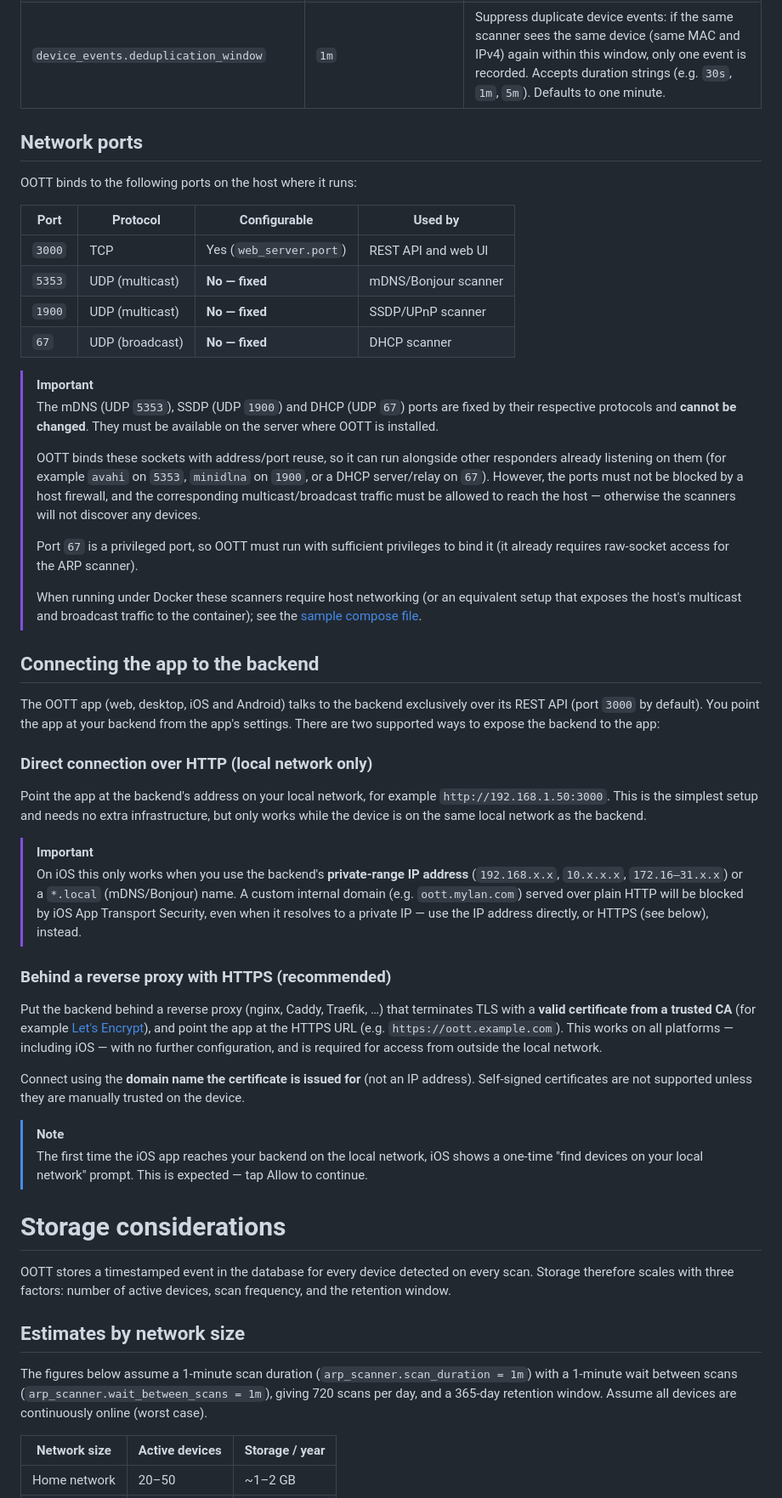
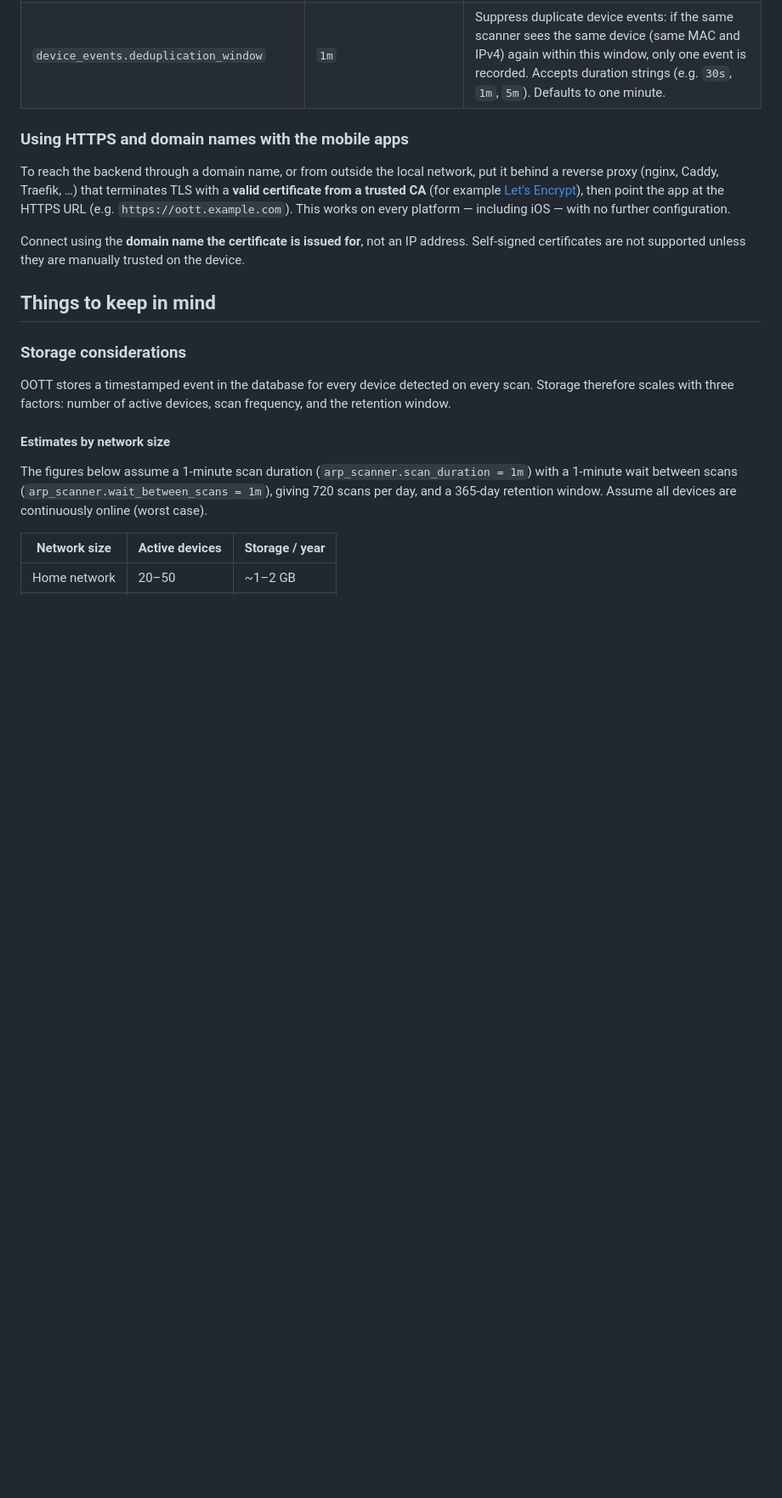
Before and after one commit to rzuasti/oott, a Markdown page: README.md, the part around one of its changes. Shown at 85% size. Rendered like a GitHub page; blank space fills up the shorter version.

```diff
--- a/README.md
+++ b/README.md
@@ -158,47 +182,17 @@ If you are using Docker I recommend writing the config using TOML, [here](https:
 |`retention.window`|`365d`|How long to retain device events and notifications. Records older than this are purged daily. Accepts duration strings (e.g. `90d`, `1y`, `6m`). Defaults to one year.|
 |`device_events.deduplication_window`|`1m`|Suppress duplicate device events: if the same scanner sees the same device (same MAC and IPv4) again within this window, only one event is recorded. Accepts duration strings (e.g. `30s`, `1m`, `5m`). Defaults to one minute.|
 
-## Network ports
-OOTT binds to the following ports on the host where it runs:
+### Using HTTPS and domain names with the mobile apps
+To reach the backend through a domain name, or from outside the local network, put it behind a reverse proxy (nginx, Caddy, Traefik, …) that terminates TLS with a **valid certificate from a trusted CA** (for example [Let's Encrypt](https://letsencrypt.org/)), then point the app at the HTTPS URL (e.g. `https://oott.example.com`). This works on every platform — including iOS — with no further configuration.
 
-|Port|Protocol|Configurable|Used by|
-|----|--------|------------|-------|
-|`3000`|TCP|Yes (`web_server.port`)|REST API and web UI|
-|`5353`|UDP (multicast)|**No — fixed**|mDNS/Bonjour scanner|
-|`1900`|UDP (multicast)|**No — fixed**|SSDP/UPnP scanner|
-|`67`|UDP (broadcast)|**No — fixed**|DHCP scanner|
+Connect using the **domain name the certificate is issued for**, not an IP address. Self-signed certificates are not supported unless they are manually trusted on the device.
 
-> [!IMPORTANT]
-> The mDNS (UDP `5353`), SSDP (UDP `1900`) and DHCP (UDP `67`) ports are fixed by their respective protocols and **cannot be changed**. They must be available on the server where OOTT is installed.
->
-> OOTT binds these sockets with address/port reuse, so it can run alongside other responders already listening on them (for example `avahi` on `5353`, `minidlna` on `1900`, or a DHCP server/relay on `67`). However, the ports must not be blocked by a host firewall, and the corresponding multicast/broadcast traffic must be allowed to reach the host — otherwise the scanners will not discover any devices.
->
-> Port `67` is a privileged port, so OOTT must run with sufficient privileges to bind it (it already requires raw-socket access for the ARP scanner).
->
-> When running under Docker these scanners require host networking (or an equivalent setup that exposes the host's multicast and broadcast traffic to the container); see the [sample compose file](https://github.com/rzuasti/oott/blob/main/examples/docker-compose.yml).
+## Things to keep in mind
 
-## Connecting the app to the backend
-The OOTT app (web, desktop, iOS and Android) talks to the backend exclusively over its REST API (port `3000` by default). You point the app at your backend from the app's settings. There are two supported ways to expose the backend to the app:
-
-### Direct connection over HTTP (local network only)
-Point the app at the backend's address on your local network, for example `http://192.168.1.50:3000`. This is the simplest setup and needs no extra infrastructure, but only works while the device is on the same local network as the backend.
-
-> [!IMPORTANT]
-> On iOS this only works when you use the backend's **private-range IP address** (`192.168.x.x`, `10.x.x.x`, `172.16–31.x.x`) or a `*.local` (mDNS/Bonjour) name. A custom internal domain (e.g. `oott.mylan.com`) served over plain HTTP will be blocked by iOS App Transport Security, even when it resolves to a private IP — use the IP address directly, or HTTPS (see below), instead.
-
-### Behind a reverse proxy with HTTPS (recommended)
-Put the backend behind a reverse proxy (nginx, Caddy, Traefik, …) that terminates TLS with a **valid certificate from a trusted CA** (for example [Let's Encrypt](https://letsencrypt.org/)), and point the app at the HTTPS URL (e.g. `https://oott.example.com`). This works on all platforms — including iOS — with no further configuration, and is required for access from outside the local network.
-
-Connect using the **domain name the certificate is issued for** (not an IP address). Self-signed certificates are not supported unless they are manually trusted on the device.
-
-> [!NOTE]
-> The first time the iOS app reaches your backend on the local network, iOS shows a one-time "find devices on your local network" prompt. This is expected — tap Allow to continue.
-
-# Storage considerations
+### Storage considerations
 OOTT stores a timestamped event in the database for every device detected on every scan. Storage therefore scales with three factors: number of active devices, scan frequency, and the retention window.
 
-## Estimates by network size
-
+#### Estimates by network size
 The figures below assume a 1-minute scan duration (`arp_scanner.scan_duration = 1m`) with a 1-minute wait between scans (`arp_scanner.wait_between_scans = 1m`), giving 720 scans per day, and a 365-day retention window. Assume all devices are continuously online (worst case).
 
 | Network size | Active devices | Storage / year |
```
Also changed, not shown: other parts of README.md (+101 -59 lines).
